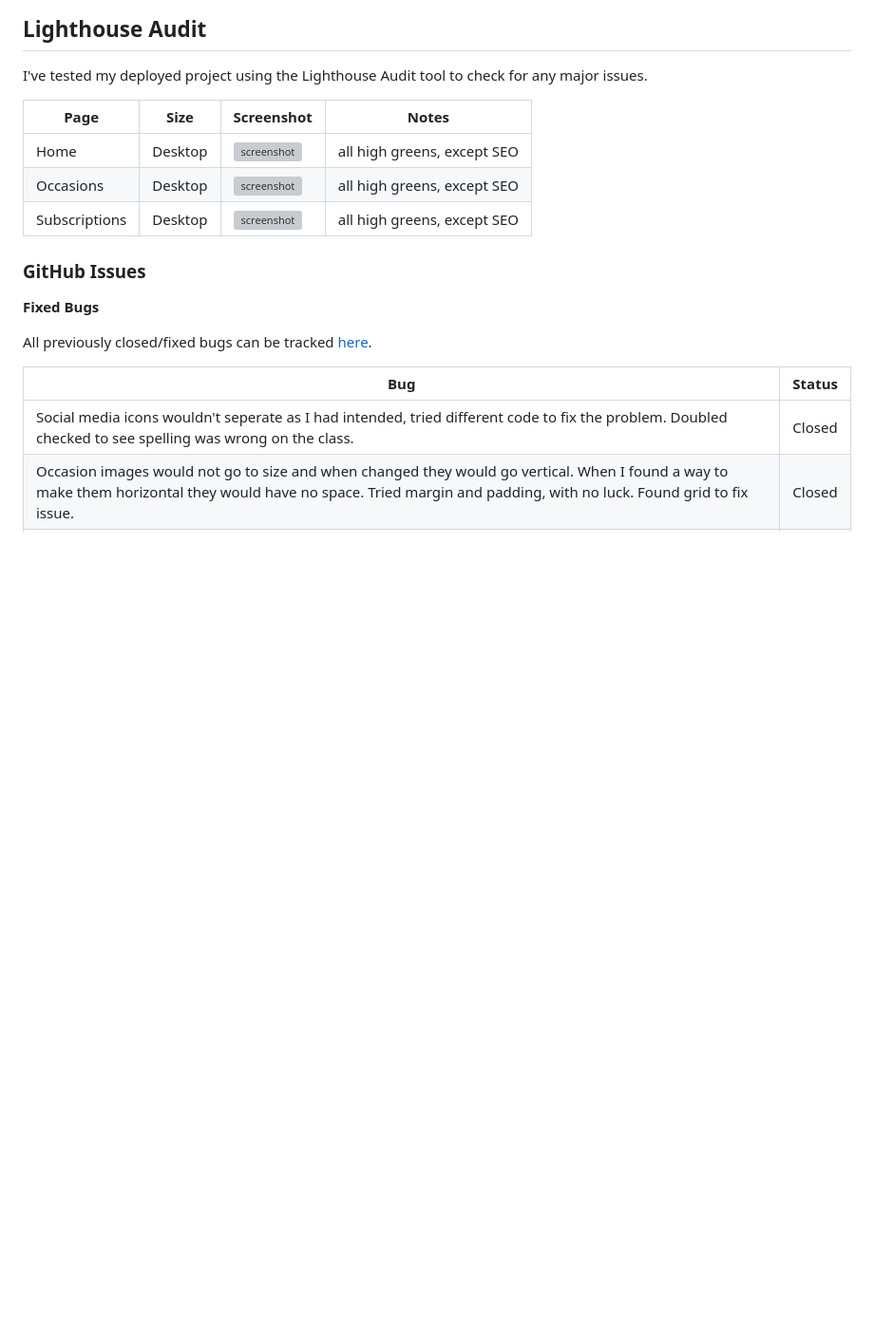
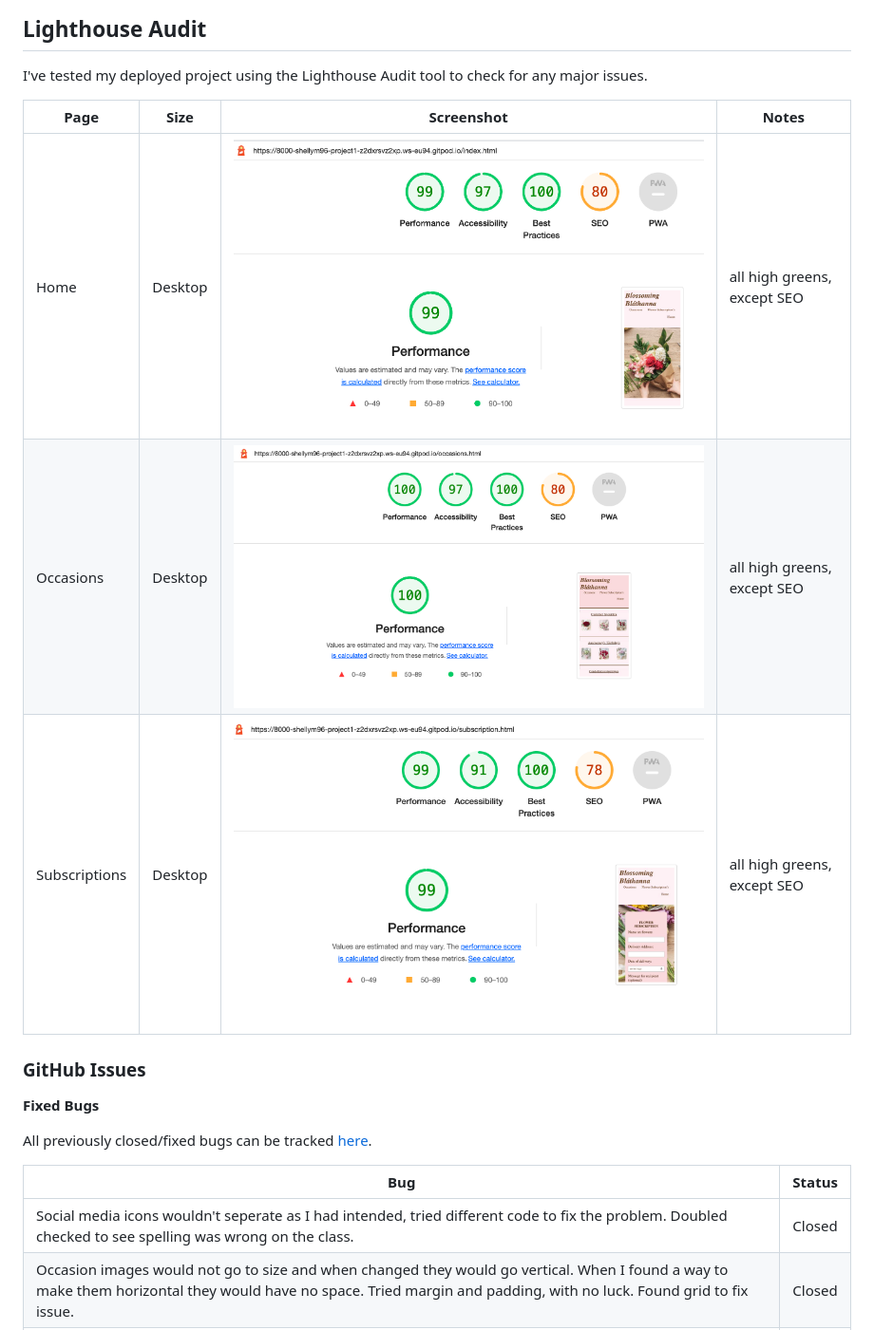
Before and after one commit to Code-Institute-Submissions/shellym96-project1, a Markdown page: TESTING.md, the part around the change printed below. Shown: that part at 95% size. GitHub-like rendering; blank space fills up the shorter version; grey boxes are pictures that could not be loaded.

```diff
--- a/TESTING.md
+++ b/TESTING.md
@@ -46,9 +46,9 @@ I've tested my deployed project using the Lighthouse Audit tool to check for any
 
 | Page | Size | Screenshot | Notes |
 | --- | --- | --- | --- |
-| Home | Desktop | ![screenshot](documentation/lighthouse-index.png) | all high greens, except SEO  |
-| Occasions | Desktop | ![screenshot](documentation/lighthouse-occasions.png) | all high greens, except SEO  |
-| Subscriptions | Desktop | ![screenshot](documentation/lighthouse-subs.png) | all high greens, except SEO |
+| Home | Desktop | ![screenshot](assets/documentation/lighthouse-index.png) | all high greens, except SEO  |
+| Occasions | Desktop | ![screenshot](assets/documentation/lighthouse-occasions.png) | all high greens, except SEO  |
+| Subscriptions | Desktop | ![screenshot](assets/documentation/lighthouse-subs.png) | all high greens, except SEO |
 
 ### GitHub **Issues**
 
```
Also changed, not shown: other parts of TESTING.md (+8 -8 lines).
